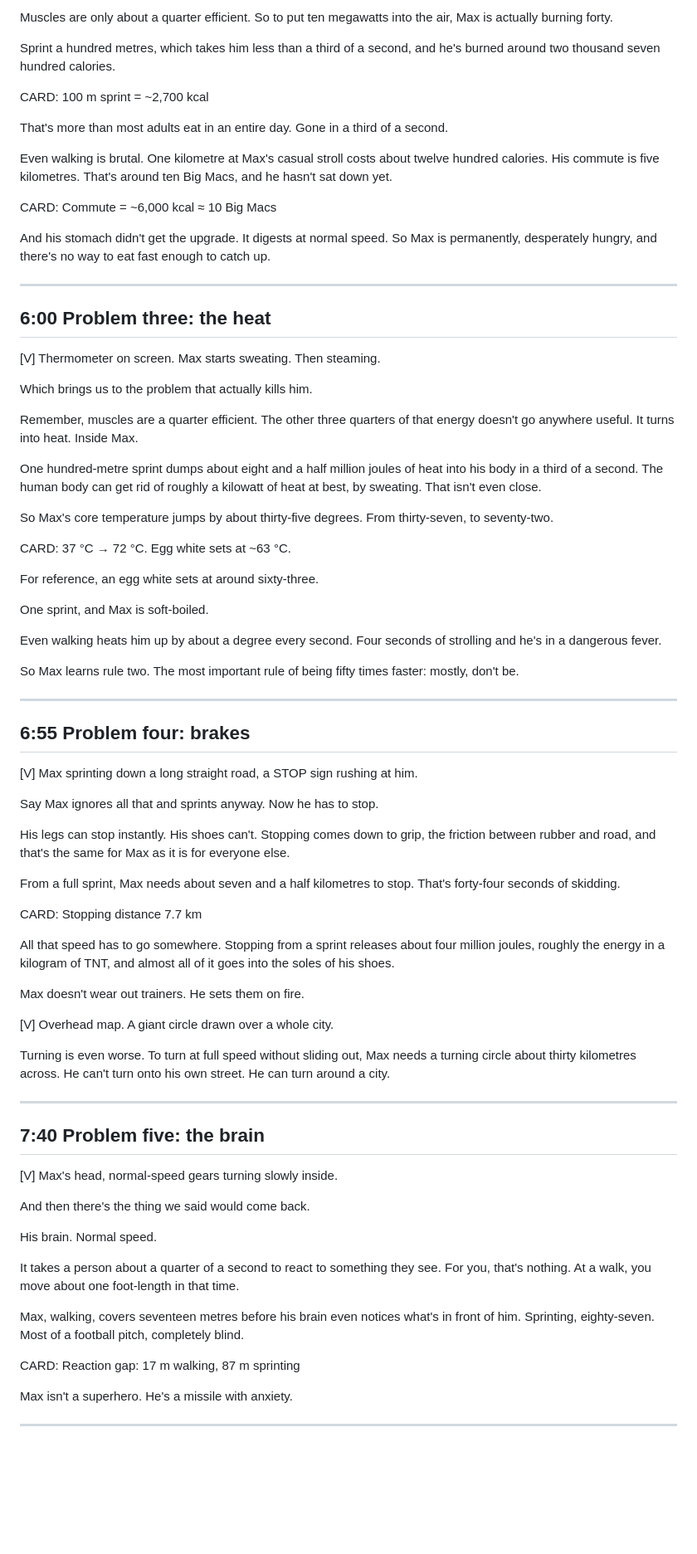
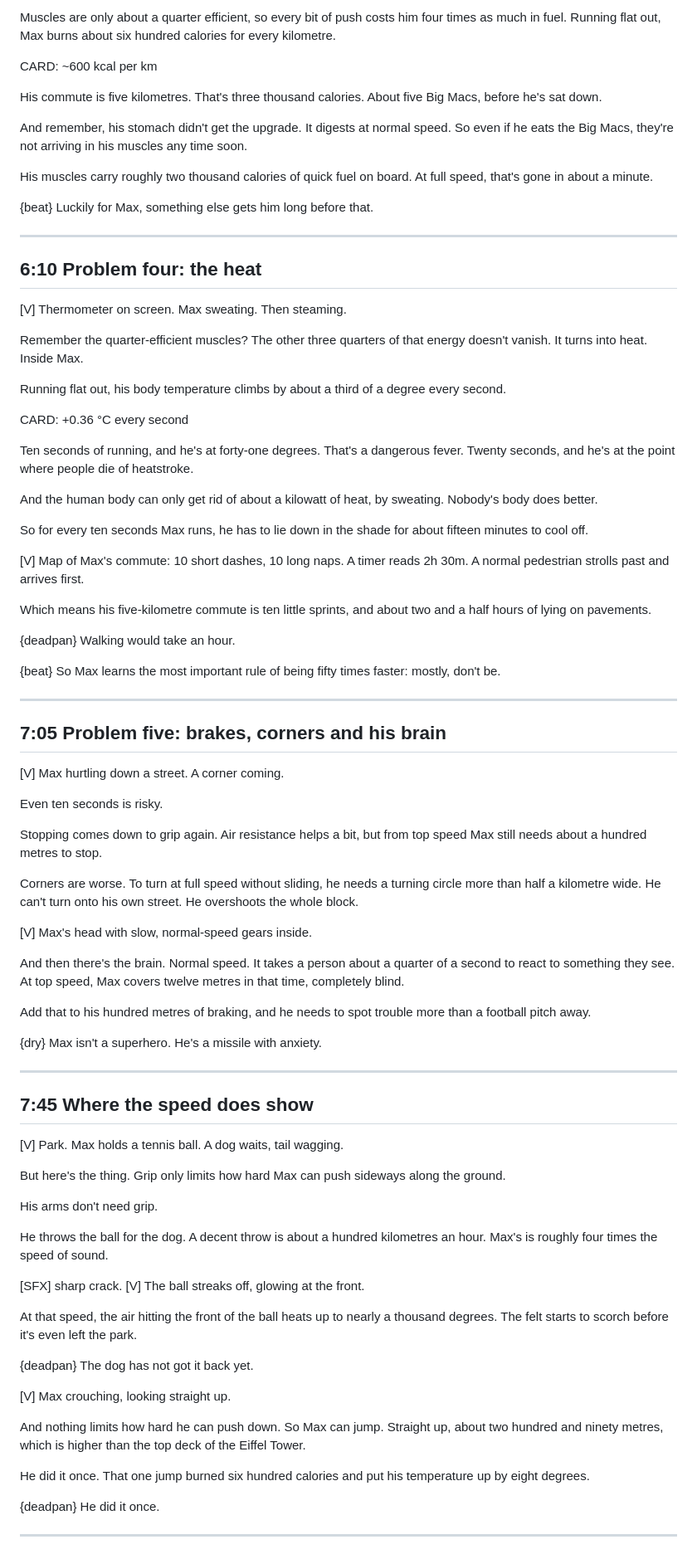
Before and after one commit to abhishek160295/abhishek160295, a Markdown page: pilot/scripts/what-if-50x-faster.md, the part around one of its changes. Shown at 83% size. Drawn GitHub-style; blank space fills up the shorter version.

```diff
--- a/pilot/scripts/what-if-50x-faster.md
+++ b/pilot/scripts/what-if-50x-faster.md
@@ -166,81 +194,87 @@ Ten megawatts has to come from somewhere. For Max, that somewhere is food.
 
-Muscles are only about a quarter efficient. So to put ten megawatts into the air, Max is actually burning forty.
+Muscles are only about a quarter efficient, so every bit of push costs him four times as much in fuel. Running flat out, Max burns about six hundred calories for every kilometre.
 
-Sprint a hundred metres, which takes him less than a third of a second, and he's burned around two thousand seven hundred calories.
+CARD: ~600 kcal per km
 
-CARD: 100 m sprint = ~2,700 kcal
+His commute is five kilometres. That's three thousand calories. About five Big Macs, before he's sat down.
 
-That's more than most adults eat in an entire day. Gone in a third of a second.
+And remember, his stomach didn't get the upgrade. It digests at normal speed. So even if he eats the Big Macs, they're not arriving in his muscles any time soon.
 
-Even walking is brutal. One kilometre at Max's casual stroll costs about twelve hundred calories. His commute is five kilometres. That's around ten Big Macs, and he hasn't sat down yet.
+His muscles carry roughly two thousand calories of quick fuel on board. At full speed, that's gone in about a minute.
 
-CARD: Commute = ~6,000 kcal ≈ 10 Big Macs
-
-And his stomach didn't get the upgrade. It digests at normal speed. So Max is permanently, desperately hungry, and there's no way to eat fast enough to catch up.
+{beat} Luckily for Max, something else gets him long before that.
 
 ---
 
-## 6:00 Problem three: the heat
+## 6:10 Problem four: the heat
 
-[V] Thermometer on screen. Max starts sweating. Then steaming.
+[V] Thermometer on screen. Max sweating. Then steaming.
 
-Which brings us to the problem that actually kills him.
+Remember the quarter-efficient muscles? The other three quarters of that energy doesn't vanish. It turns into heat. Inside Max.
 
-Remember, muscles are a quarter efficient. The other three quarters of that energy doesn't go anywhere useful. It turns into heat. Inside Max.
+Running flat out, his body temperature climbs by about a third of a degree every second.
 
-One hundred-metre sprint dumps about eight and a half million joules of heat into his body in a third of a second. The human body can get rid of roughly a kilowatt of heat at best, by sweating. That isn't even close.
+CARD: +0.36 °C every second
 
-So Max's core temperature jumps by about thirty-five degrees. From thirty-seven, to seventy-two.
+Ten seconds of running, and he's at forty-one degrees. That's a dangerous fever. Twenty seconds, and he's at the point where people die of heatstroke.
 
-CARD: 37 °C → 72 °C. Egg white sets at ~63 °C.
+And the human body can only get rid of about a kilowatt of heat, by sweating. Nobody's body does better.
 
-For reference, an egg white sets at around sixty-three.
+So for every ten seconds Max runs, he has to lie down in the shade for about fifteen minutes to cool off.
 
-One sprint, and Max is soft-boiled.
+[V] Map of Max's commute: 10 short dashes, 10 long naps. A timer reads 2h 30m. A normal pedestrian strolls past and arrives first.
 
-Even walking heats him up by about a degree every second. Four seconds of strolling and he's in a dangerous fever.
+Which means his five-kilometre commute is ten little sprints, and about two and a half hours of lying on pavements.
 
-So Max learns rule two. The most important rule of being fifty times faster: mostly, don't be.
+{deadpan} Walking would take an hour.
+
+{beat} So Max learns the most important rule of being fifty times faster: mostly, don't be.
 
 ---
 
-## 6:55 Problem four: brakes
+## 7:05 Problem five: brakes, corners and his brain
 
-[V] Max sprinting down a long straight road, a STOP sign rushing at him.
+[V] Max hurtling down a street. A corner coming.
 
-Say Max ignores all that and sprints anyway. Now he has to stop.
+Even ten seconds is risky.
 
-His legs can stop instantly. His shoes can't. Stopping comes down to grip, the friction between rubber and road, and that's the same for Max as it is for everyone else.
+Stopping comes down to grip again. Air resistance helps a bit, but from top speed Max still needs about a hundred metres to stop.
 
-From a full sprint, Max needs about seven and a half kilometres to stop. That's forty-four seconds of skidding.
+Corners are worse. To turn at full speed without sliding, he needs a turning circle more than half a kilometre wide. He can't turn onto his own street. He overshoots the whole block.
 
-CARD: Stopping distance 7.7 km
+[V] Max's head with slow, normal-speed gears inside.
 
-All that speed has to go somewhere. Stopping from a sprint releases about four million joules, roughly the energy in a kilogram of TNT, and almost all of it goes into the soles of his shoes.
+And then there's the brain. Normal speed. It takes a person about a quarter of a second to react to something they see. At top speed, Max covers twelve metres in that time, completely blind.
 
-Max doesn't wear out trainers. He sets them on fire.
+Add that to his hundred metres of braking, and he needs to spot trouble more than a football pitch away.
 
-[V] Overhead map. A giant circle drawn over a whole city.
-
-Turning is even worse. To turn at full speed without sliding out, Max needs a turning circle about thirty kilometres across. He can't turn onto his own street. He can turn around a city.
+{dry} Max isn't a superhero. He's a missile with anxiety.
 
 ---
 
-## 7:40 Problem five: the brain
+## 7:45 Where the speed does show
 
-[V] Max's head, normal-speed gears turning slowly inside.
+[V] Park. Max holds a tennis ball. A dog waits, tail wagging.
 
-And then there's the thing we said would come back.
+But here's the thing. Grip only limits how hard Max can push sideways along the ground.
 
-His brain. Normal speed.
+His arms don't need grip.
 
-It takes a person about a quarter of a second to react to something they see. For you, that's nothing. At a walk, you move about one foot-length in that time.
+He throws the ball for the dog. A decent throw is about a hundred kilometres an hour. Max's is roughly four times the speed of sound.
 
-Max, walking, covers seventeen metres before his brain even notices what's in front of him. Sprinting, eighty-seven. Most of a football pitch, completely blind.
+[SFX] sharp crack. [V] The ball streaks off, glowing at the front.
 
-CARD: Reaction gap: 17 m walking, 87 m sprinting
+At that speed, the air hitting the front of the ball heats up to nearly a thousand degrees. The felt starts to scorch before it's even left the park.
 
-Max isn't a superhero. He's a missile with anxiety.
+{deadpan} The dog has not got it back yet.
+
+[V] Max crouching, looking straight up.
+
+And nothing limits how hard he can push down. So Max can jump. Straight up, about two hundred and ninety metres, which is higher than the top deck of the Eiffel Tower.
+
+He did it once. That one jump burned six hundred calories and put his temperature up by eight degrees.
+
+{deadpan} He did it once.
 
 ---
 
```
Also changed, not shown: other parts of pilot/scripts/what-if-50x-faster.md (+148 -105 lines).
